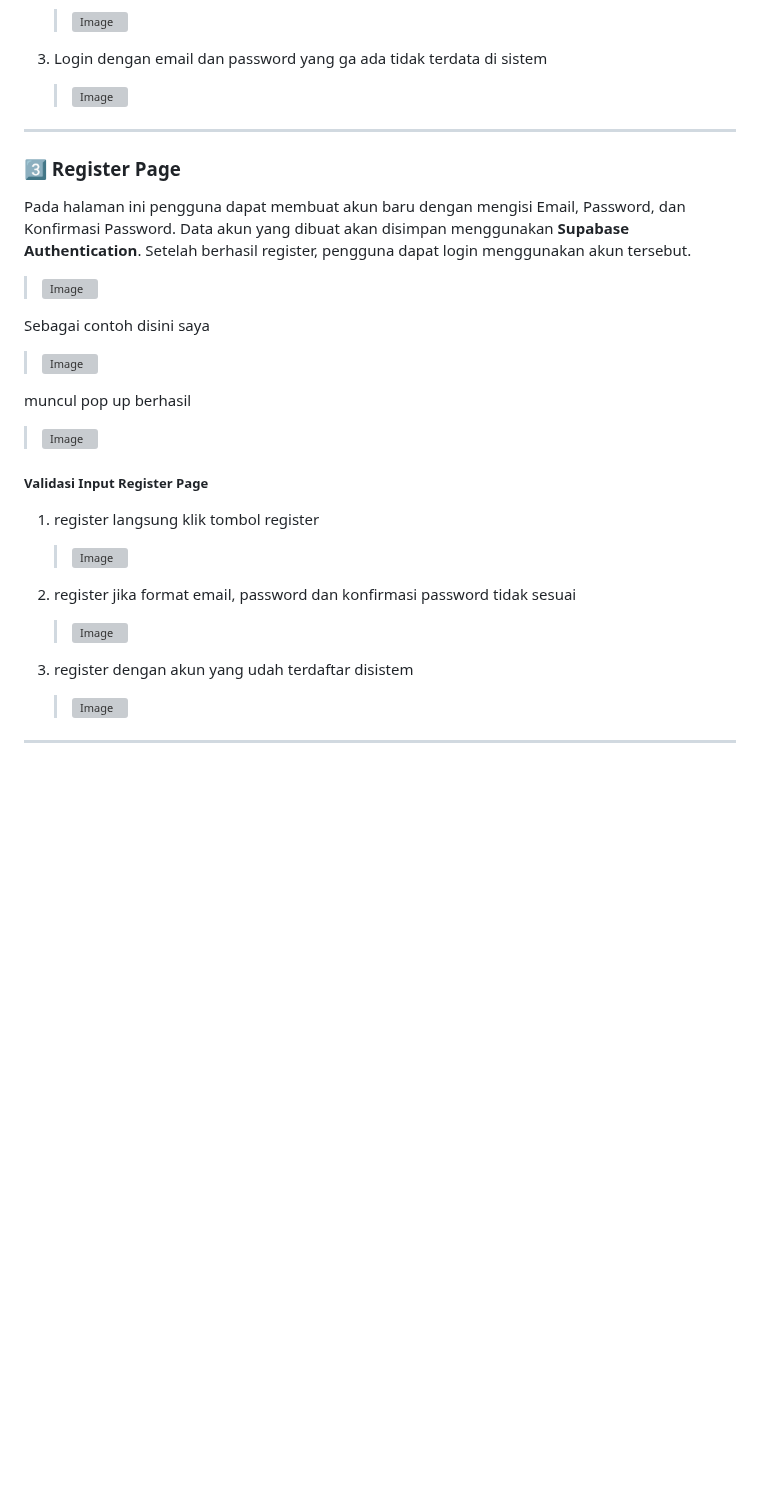
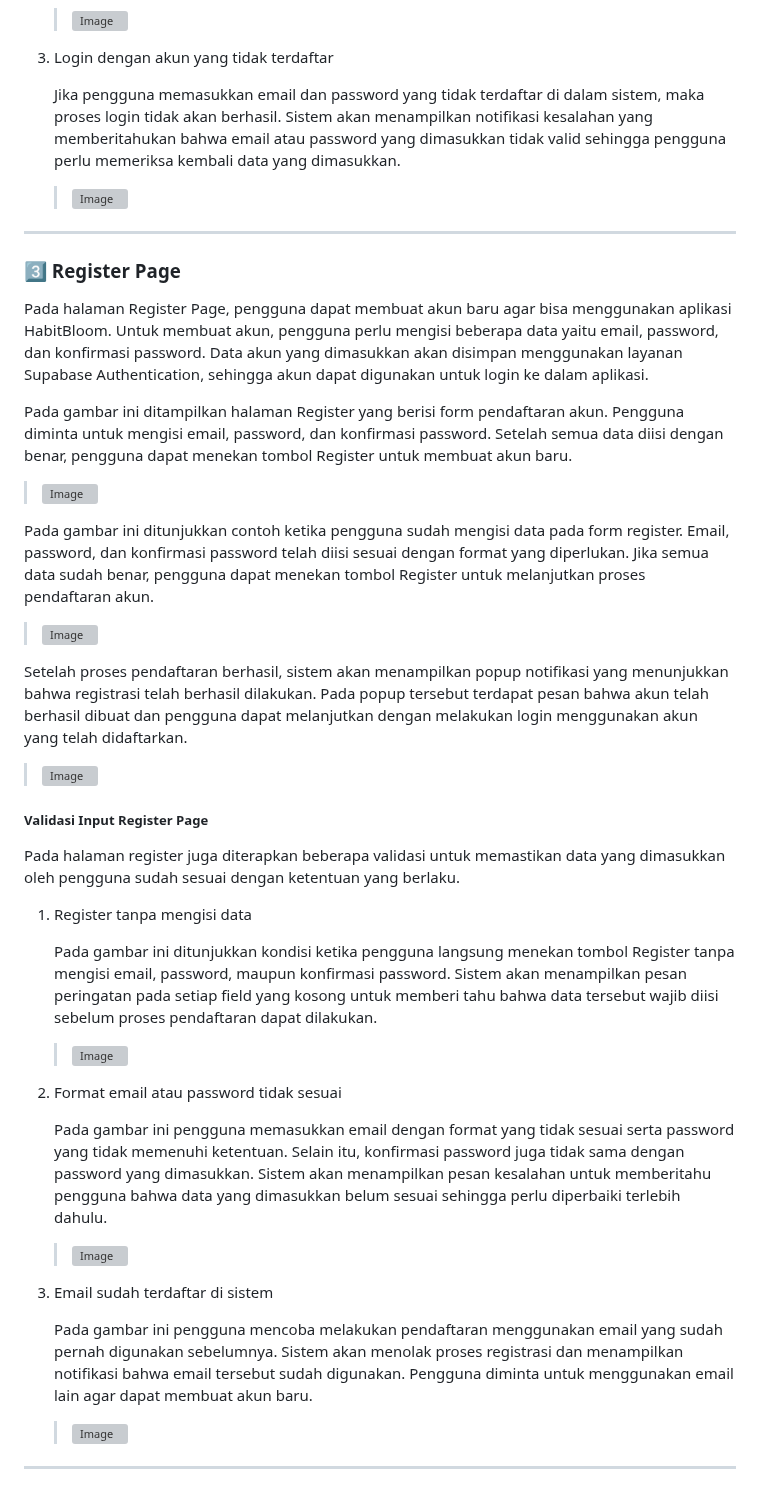
Before and after one commit to Zahraramadhani014/MINPRO2_PAB, a Markdown page: README.md, the part around one of its changes. GitHub-like rendering; blank space fills up the shorter version; grey boxes are pictures that could not be loaded.

```diff
--- a/README.md
+++ b/README.md
@@ -364,7 +378,9 @@ muncul popup berhasil
 
    ><img width="1919" height="1035" alt="Image" src="https://github.com/user-attachments/assets/2a2e21f6-c112-48ba-a02c-41ea022e4e86" />
 
-3. Login dengan email dan password yang ga ada tidak terdata di sistem
+3. Login dengan akun yang tidak terdaftar
+
+   Jika pengguna memasukkan email dan password yang tidak terdaftar di dalam sistem, maka proses login tidak akan berhasil. Sistem akan menampilkan notifikasi kesalahan yang memberitahukan bahwa email atau password yang dimasukkan tidak valid sehingga pengguna perlu memeriksa kembali data yang dimasukkan.
 
    ><img width="1919" height="1032" alt="Image" src="https://github.com/user-attachments/assets/58ab6ed0-940c-40cc-b117-61665670d173" />
 
@@ -372,29 +388,39 @@ muncul popup berhasil
 
 ### 3️⃣ Register Page
 
-Pada halaman ini pengguna dapat membuat akun baru dengan mengisi Email, Password, dan Konfirmasi Password. Data akun yang dibuat akan disimpan menggunakan **Supabase Authentication**. Setelah berhasil register, pengguna dapat login menggunakan akun tersebut.
+Pada halaman Register Page, pengguna dapat membuat akun baru agar bisa menggunakan aplikasi HabitBloom. Untuk membuat akun, pengguna perlu mengisi beberapa data yaitu email, password, dan konfirmasi password. Data akun yang dimasukkan akan disimpan menggunakan layanan Supabase Authentication, sehingga akun dapat digunakan untuk login ke dalam aplikasi.
+
+Pada gambar ini ditampilkan halaman Register yang berisi form pendaftaran akun. Pengguna diminta untuk mengisi email, password, dan konfirmasi password. Setelah semua data diisi dengan benar, pengguna dapat menekan tombol Register untuk membuat akun baru.
 
 ><img width="1914" height="1030" alt="Image" src="https://github.com/user-attachments/assets/0837f616-58e4-439e-aaa2-565895e85840" />
 
-Sebagai contoh disini saya
+Pada gambar ini ditunjukkan contoh ketika pengguna sudah mengisi data pada form register. Email, password, dan konfirmasi password telah diisi sesuai dengan format yang diperlukan. Jika semua data sudah benar, pengguna dapat menekan tombol Register untuk melanjutkan proses pendaftaran akun.
 
 ><img width="1919" height="1033" alt="Image" src="https://github.com/user-attachments/assets/6d462825-430f-40a4-a4b3-a4e5cfbd6ea7" />
 
-muncul pop up berhasil
+Setelah proses pendaftaran berhasil, sistem akan menampilkan popup notifikasi yang menunjukkan bahwa registrasi telah berhasil dilakukan. Pada popup tersebut terdapat pesan bahwa akun telah berhasil dibuat dan pengguna dapat melanjutkan dengan melakukan login menggunakan akun yang telah didaftarkan.
 
 ><img width="1919" height="1033" alt="Image" src="https://github.com/user-attachments/assets/46d9009e-6b11-42fa-a5e0-ce226832ef42" />
 
 ##### Validasi Input Register Page
 
-1. register langsung klik tombol register
+Pada halaman register juga diterapkan beberapa validasi untuk memastikan data yang dimasukkan oleh pengguna sudah sesuai dengan ketentuan yang berlaku.
+
+1. Register tanpa mengisi data
+
+   Pada gambar ini ditunjukkan kondisi ketika pengguna langsung menekan tombol Register tanpa mengisi email, password, maupun konfirmasi password. Sistem akan menampilkan pesan peringatan pada setiap field yang kosong untuk memberi tahu bahwa data tersebut wajib diisi sebelum proses pendaftaran dapat dilakukan.
 
    ><img width="1919" height="1032" alt="Image" src="https://github.com/user-attachments/assets/7143e55a-4850-47c1-adf5-c561baec08ae" />
 
-2. register jika format email, password dan konfirmasi password tidak sesuai
+2. Format email atau password tidak sesuai
+
+   Pada gambar ini pengguna memasukkan email dengan format yang tidak sesuai serta password yang tidak memenuhi ketentuan. Selain itu, konfirmasi password juga tidak sama dengan password yang dimasukkan. Sistem akan menampilkan pesan kesalahan untuk memberitahu pengguna bahwa data yang dimasukkan belum sesuai sehingga perlu diperbaiki terlebih dahulu.
 
    ><img width="1917" height="1033" alt="Image" src="https://github.com/user-attachments/assets/727091e4-dc82-49bd-865f-216105bf08b0" />
 
-3. register dengan akun yang udah terdaftar disistem
+3. Email sudah terdaftar di sistem
+
+   Pada gambar ini pengguna mencoba melakukan pendaftaran menggunakan email yang sudah pernah digunakan sebelumnya. Sistem akan menolak proses registrasi dan menampilkan notifikasi bahwa email tersebut sudah digunakan. Pengguna diminta untuk menggunakan email lain agar dapat membuat akun baru.
 
    ><img width="1918" height="1033" alt="Image" src="https://github.com/user-attachments/assets/45a1cd2d-4f14-4ba3-95f9-ef19027f70a6" />
 
```
Also changed, not shown: other parts of README.md (+25 -11 lines).
